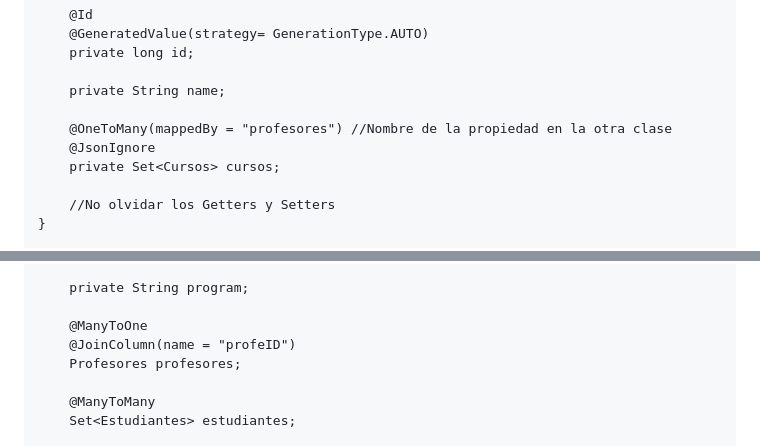
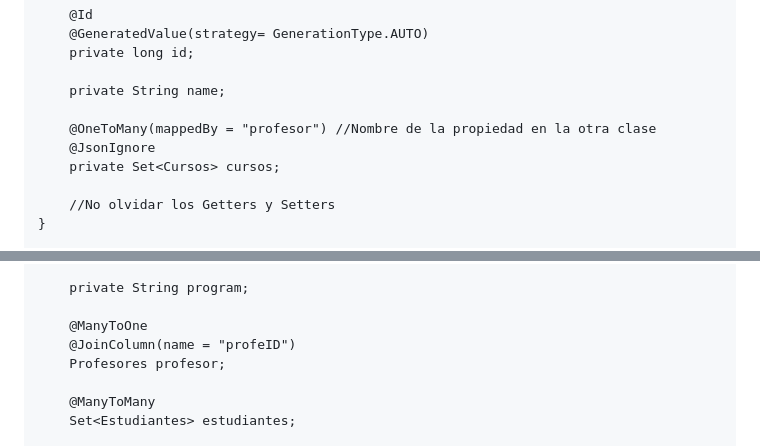
Before and after one commit to Domiciano/Integrador1TEL241, a Markdown page: Datos/readme.md, 2 parts joined by grey strips. Drawn GitHub-style.

```diff
--- a/Datos/readme.md
+++ b/Datos/readme.md
@@ -114,7 +114,7 @@ public class Profesores {
 
     private String name;
 
-    @OneToMany(mappedBy = "profesores") //Nombre de la propiedad en la otra clase
+    @OneToMany(mappedBy = "profesor") //Nombre de la propiedad en la otra clase
     @JsonIgnore
     private Set<Cursos> cursos;
 
@@ -137,7 +137,7 @@ public class Cursos {
 
     @ManyToOne
     @JoinColumn(name = "profeID")
-    Profesores profesores;
+    Profesores profesor;
 
     @ManyToMany
     Set<Estudiantes> estudiantes;
```
